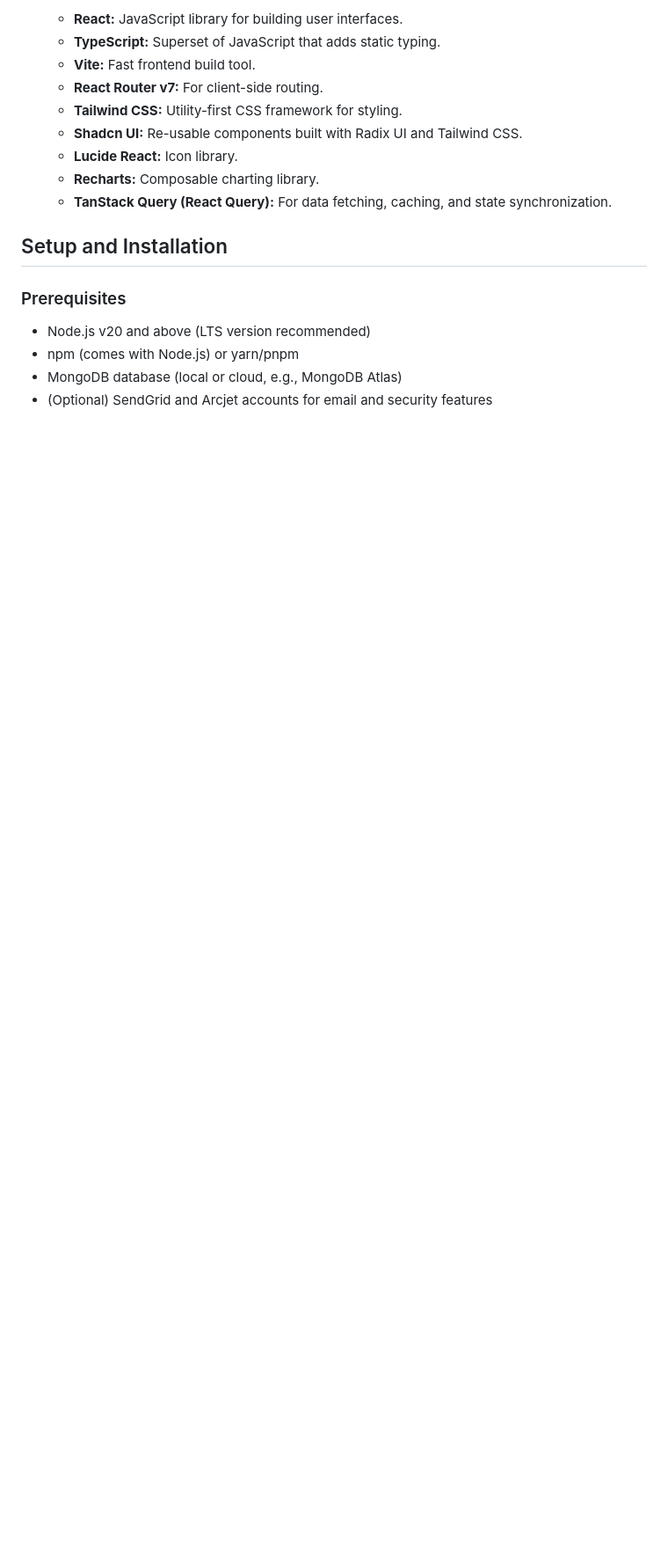
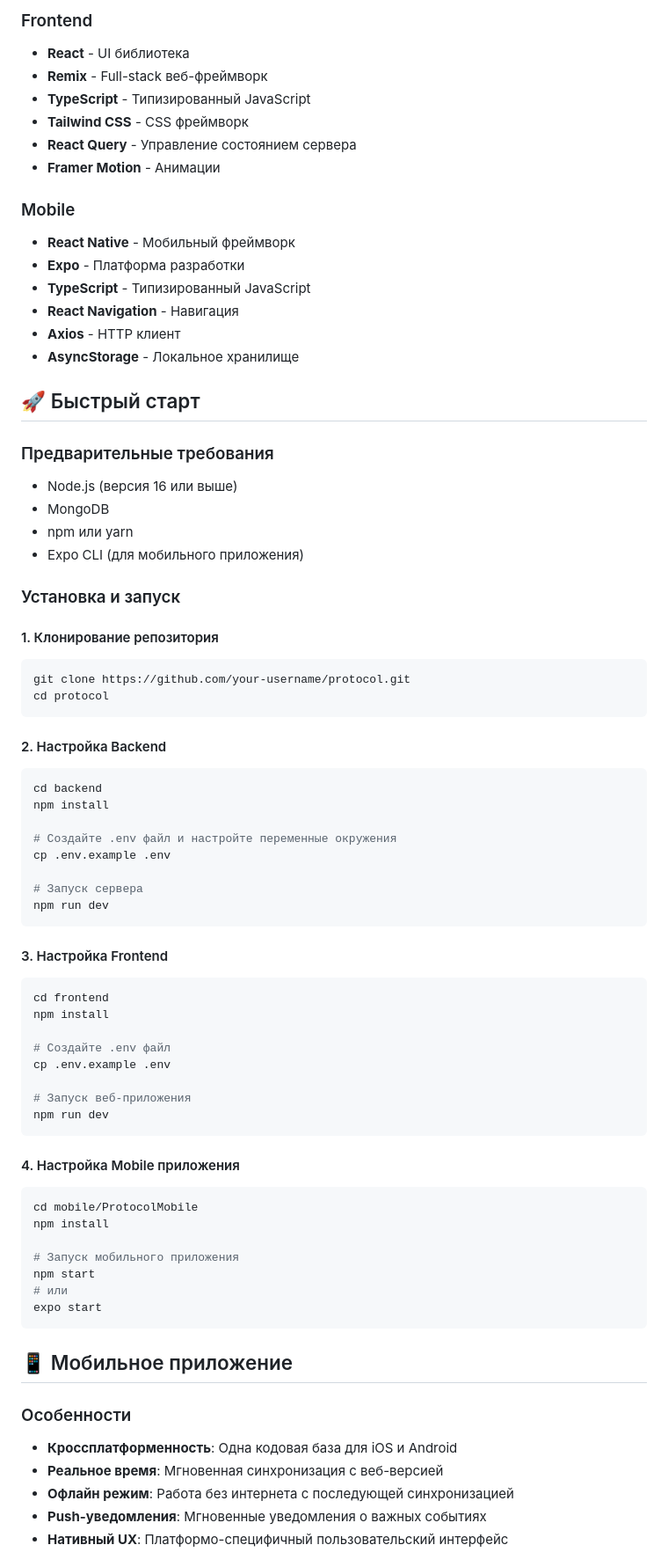
Before and after one commit to LatifRjdev/vazifa, a Markdown page: README.md, the part around the change printed below. Shown: that part at 88% size. Drawn GitHub-style; blank space fills up the shorter version.

````diff
--- a/README.md
+++ b/README.md
@@ -71,19 +69,77 @@ The backend is a NodeJs and Express application `/backend`. This API is a real b
 
-  - **React:** JavaScript library for building user interfaces.
-  - **TypeScript:** Superset of JavaScript that adds static typing.
-  - **Vite:** Fast frontend build tool.
-  - **React Router v7:** For client-side routing.
-  - **Tailwind CSS:** Utility-first CSS framework for styling.
-  - **Shadcn UI:** Re-usable components built with Radix UI and Tailwind CSS.
-  - **Lucide React:** Icon library.
-  - **Recharts:** Composable charting library.
-  - **TanStack Query (React Query):** For data fetching, caching, and state synchronization.
+### Frontend
+- **React** - UI библиотека
+- **Remix** - Full-stack веб-фреймворк
+- **TypeScript** - Типизированный JavaScript
+- **Tailwind CSS** - CSS фреймворк
+- **React Query** - Управление состоянием сервера
+- **Framer Motion** - Анимации
 
-## Setup and Installation
+### Mobile
+- **React Native** - Мобильный фреймворк
+- **Expo** - Платформа разработки
+- **TypeScript** - Типизированный JavaScript
+- **React Navigation** - Навигация
+- **Axios** - HTTP клиент
+- **AsyncStorage** - Локальное хранилище
 
-### Prerequisites
+## 🚀 Быстрый старт
 
-- Node.js v20 and above (LTS version recommended)
-- npm (comes with Node.js) or yarn/pnpm
-- MongoDB database (local or cloud, e.g., MongoDB Atlas)
-- (Optional) SendGrid and Arcjet accounts for email and security features
+### Предварительные требования
+- Node.js (версия 16 или выше)
+- MongoDB
+- npm или yarn
+- Expo CLI (для мобильного приложения)
+
+### Установка и запуск
+
+#### 1. Клонирование репозитория
+```bash
+git clone https://github.com/your-username/protocol.git
+cd protocol
+```
+
+#### 2. Настройка Backend
+```bash
+cd backend
+npm install
+
+# Создайте .env файл и настройте переменные окружения
+cp .env.example .env
+
+# Запуск сервера
+npm run dev
+```
+
+#### 3. Настройка Frontend
+```bash
+cd frontend
+npm install
+
+# Создайте .env файл
+cp .env.example .env
+
+# Запуск веб-приложения
+npm run dev
+```
+
+#### 4. Настройка Mobile приложения
+```bash
+cd mobile/ProtocolMobile
+npm install
+
+# Запуск мобильного приложения
+npm start
+# или
+expo start
+```
+
+## 📱 Мобильное приложение
+
+### Особенности
+- **Кроссплатформенность**: Одна кодовая база для iOS и Android
+- **Реальное время**: Мгновенная синхронизация с веб-версией
+- **Офлайн режим**: Работа без интернета с последующей синхронизацией
+- **Push-уведомления**: Мгновенные уведомления о важных событиях
+- **Нативный UX**: Платформо-специфичный пользовательский интерфейс
+
````
Also changed, not shown: other parts of README.md (+192 -160 lines).
